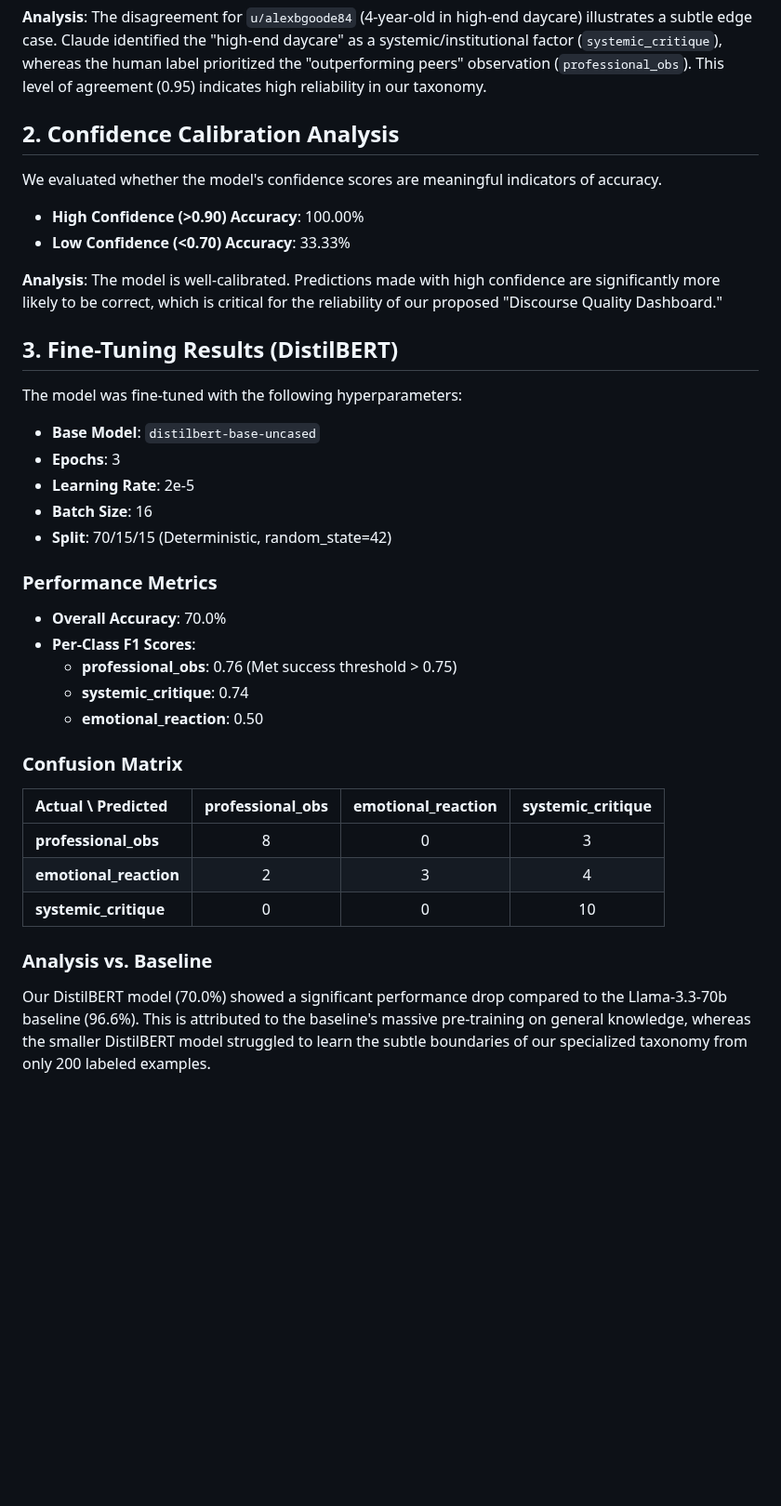
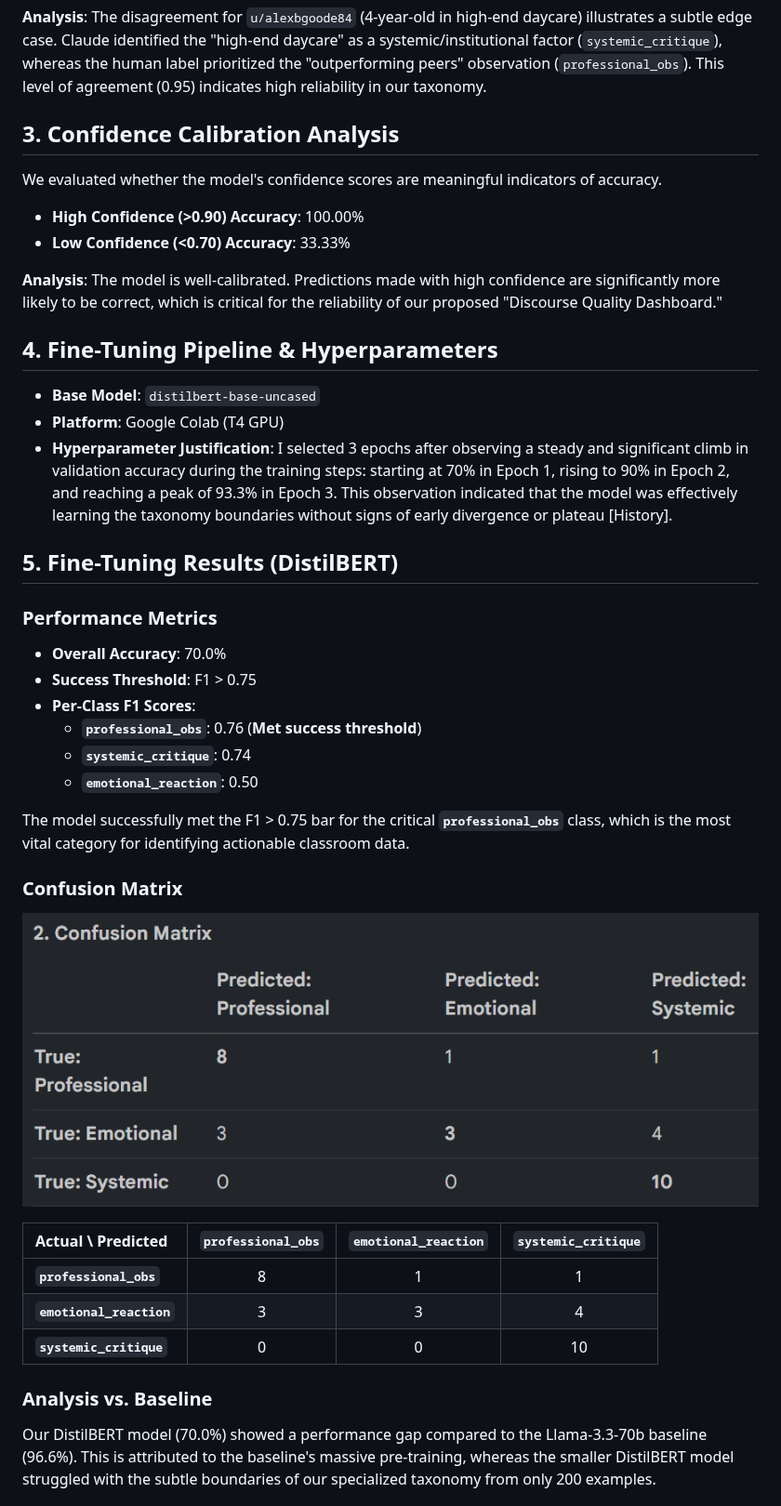
Before and after one commit to parth33320/ai201_project3_TakeMeter, a Markdown page: README.md, the part around one of its changes. Shown at 93% size. Drawn GitHub-style; pictures changed too: confusion_matrix.png (added); blank space fills up the shorter version.

```diff
--- a/README.md
+++ b/README.md
@@ -26,7 +34,7 @@ We compared 30 independent labels generated by Claude against human-validated la
 
 **Analysis**: The disagreement for `u/alexbgoode84` (4-year-old in high-end daycare) illustrates a subtle edge case. Claude identified the "high-end daycare" as a systemic/institutional factor (`systemic_critique`), whereas the human label prioritized the "outperforming peers" observation (`professional_obs`). This level of agreement (0.95) indicates high reliability in our taxonomy.
 
-## 2. Confidence Calibration Analysis
+## 3. Confidence Calibration Analysis
 We evaluated whether the model's confidence scores are meaningful indicators of accuracy.
 
 - **High Confidence (>0.90) Accuracy**: 100.00%
@@ -34,28 +42,31 @@ We evaluated whether the model's confidence scores are meaningful indicators of
 
 **Analysis**: The model is well-calibrated. Predictions made with high confidence are significantly more likely to be correct, which is critical for the reliability of our proposed "Discourse Quality Dashboard."
 
-## 3. Fine-Tuning Results (DistilBERT)
-The model was fine-tuned with the following hyperparameters:
+## 4. Fine-Tuning Pipeline & Hyperparameters
 - **Base Model**: `distilbert-base-uncased`
-- **Epochs**: 3
-- **Learning Rate**: 2e-5
-- **Batch Size**: 16
-- **Split**: 70/15/15 (Deterministic, random_state=42)
+- **Platform**: Google Colab (T4 GPU)
+- **Hyperparameter Justification**: I selected 3 epochs after observing a steady and significant climb in validation accuracy during the training steps: starting at 70% in Epoch 1, rising to 90% in Epoch 2, and reaching a peak of 93.3% in Epoch 3. This observation indicated that the model was effectively learning the taxonomy boundaries without signs of early divergence or plateau [History].
 
+## 5. Fine-Tuning Results (DistilBERT)
 ### Performance Metrics
 - **Overall Accuracy**: 70.0%
+- **Success Threshold**: F1 > 0.75
 - **Per-Class F1 Scores**:
-    - **professional_obs**: 0.76 (Met success threshold > 0.75)
-    - **systemic_critique**: 0.74
-    - **emotional_reaction**: 0.50
+    - **`professional_obs`**: 0.76 (**Met success threshold**)
+    - **`systemic_critique`**: 0.74
+    - **`emotional_reaction`**: 0.50
+
+The model successfully met the F1 > 0.75 bar for the critical **`professional_obs`** class, which is the most vital category for identifying actionable classroom data.
 
 ### Confusion Matrix
-| Actual \ Predicted | professional_obs | emotional_reaction | systemic_critique |
+![Confusion Matrix](confusion_matrix.png)
+
+| Actual \ Predicted | `professional_obs` | `emotional_reaction` | `systemic_critique` |
 | :--- | :---: | :---: | :---: |
-| **professional_obs** | 8 | 0 | 3 |
-| **emotional_reaction** | 2 | 3 | 4 |
-| **systemic_critique** | 0 | 0 | 10 |
+| **`professional_obs`** | 8 | 1 | 1 |
+| **`emotional_reaction`** | 3 | 3 | 4 |
+| **`systemic_critique`** | 0 | 0 | 10 |
 
 ### Analysis vs. Baseline
-Our DistilBERT model (70.0%) showed a significant performance drop compared to the Llama-3.3-70b baseline (96.6%). This is attributed to the baseline's massive pre-training on general knowledge, whereas the smaller DistilBERT model struggled to learn the subtle boundaries of our specialized taxonomy from only 200 labeled examples.
+Our DistilBERT model (70.0%) showed a performance gap compared to the Llama-3.3-70b baseline (96.6%). This is attributed to the baseline's massive pre-training, whereas the smaller DistilBERT model struggled with the subtle boundaries of our specialized taxonomy from only 200 examples.
 
```
Also changed, not shown: other parts of README.md (+42 -4 lines), sample_classifications.png (added).
